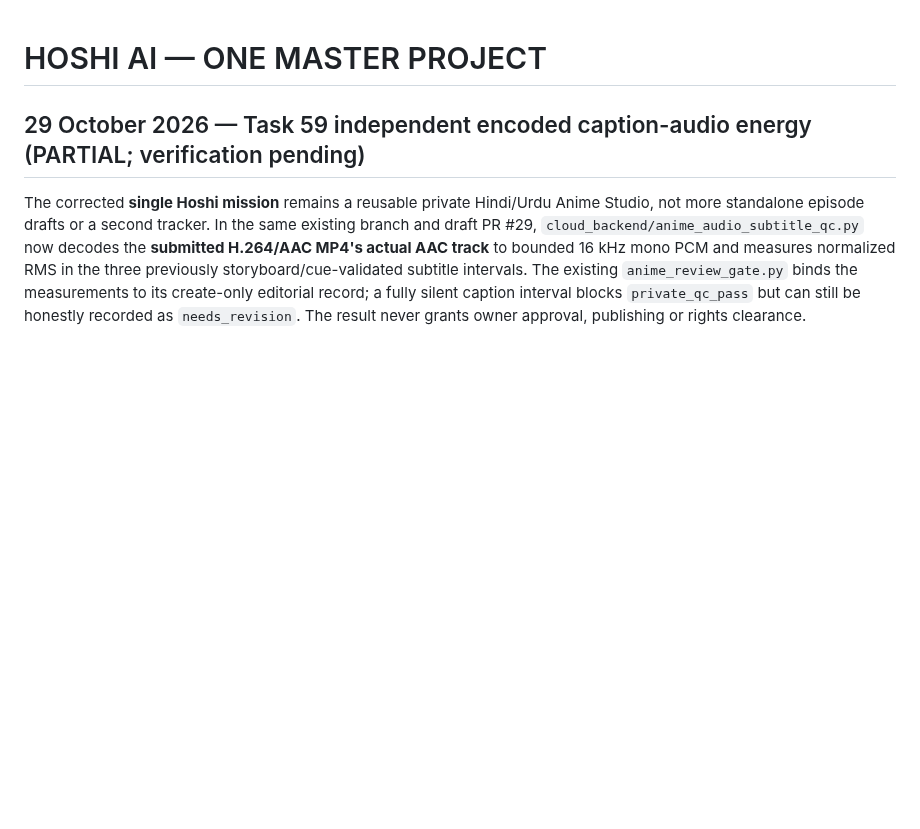
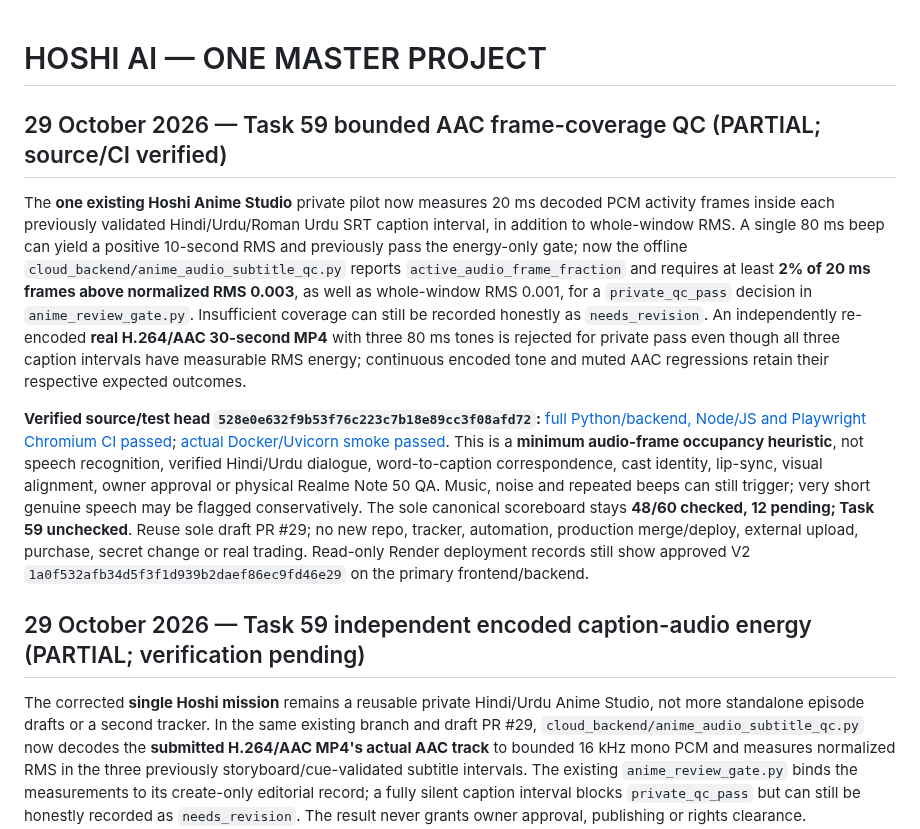
Before and after one commit to shani001223-droid/Jarws-ai-, a Markdown page: HOSHI_MASTER_PROJECT.md, the part around the change. GitHub-like rendering; blank space fills up the shorter version.

Commit message:
docs(hoshi): record independently encoded AAC coverage gate and limits [skip render]

```diff
--- a/HOSHI_MASTER_PROJECT.md
+++ b/HOSHI_MASTER_PROJECT.md
@@ -1,4 +1,12 @@
 # HOSHI AI — ONE MASTER PROJECT
+
+## 29 October 2026 — Task 59 bounded AAC frame-coverage QC (PARTIAL; source/CI verified)
+
+The **one existing Hoshi Anime Studio** private pilot now measures 20 ms decoded PCM activity frames inside each previously validated Hindi/Urdu/Roman Urdu SRT caption interval, in addition to whole-window RMS. A single 80 ms beep can yield a positive 10-second RMS and previously pass the energy-only gate; now the offline `cloud_backend/anime_audio_subtitle_qc.py` reports `active_audio_frame_fraction` and requires at least **2% of 20 ms frames above normalized RMS 0.003**, as well as whole-window RMS 0.001, for a `private_qc_pass` decision in `anime_review_gate.py`. Insufficient coverage can still be recorded honestly as `needs_revision`. An independently re-encoded **real H.264/AAC 30-second MP4** with three 80 ms tones is rejected for private pass even though all three caption intervals have measurable RMS energy; continuous encoded tone and muted AAC regressions retain their respective expected outcomes.
+
+**Verified source/test head `528e0e632f9b53f76c223c7b18e89cc3f08afd72`:** [full Python/backend, Node/JS and Playwright Chromium CI passed](https://github.com/shani001223-droid/Jarws-ai-/actions/runs/40867131508); [actual Docker/Uvicorn smoke passed](https://github.com/shani001223-droid/Jarws-ai-/actions/runs/40867131414). This is a **minimum audio-frame occupancy heuristic**, not speech recognition, verified Hindi/Urdu dialogue, word-to-caption correspondence, cast identity, lip-sync, visual alignment, owner approval or physical Realme Note 50 QA. Music, noise and repeated beeps can still trigger; very short genuine speech may be flagged conservatively. The sole canonical scoreboard stays **48/60 checked, 12 pending; Task 59 unchecked**. Reuse sole draft PR #29; no new repo, tracker, automation, production merge/deploy, external upload, purchase, secret change or real trading. Read-only Render deployment records still show approved V2 `1a0f532afb34d5f3f1d939b2daef86ec9fd46e29` on the primary frontend/backend.
+
+
 
 ## 29 October 2026 — Task 59 independent encoded caption-audio energy (PARTIAL; verification pending)
 
```
